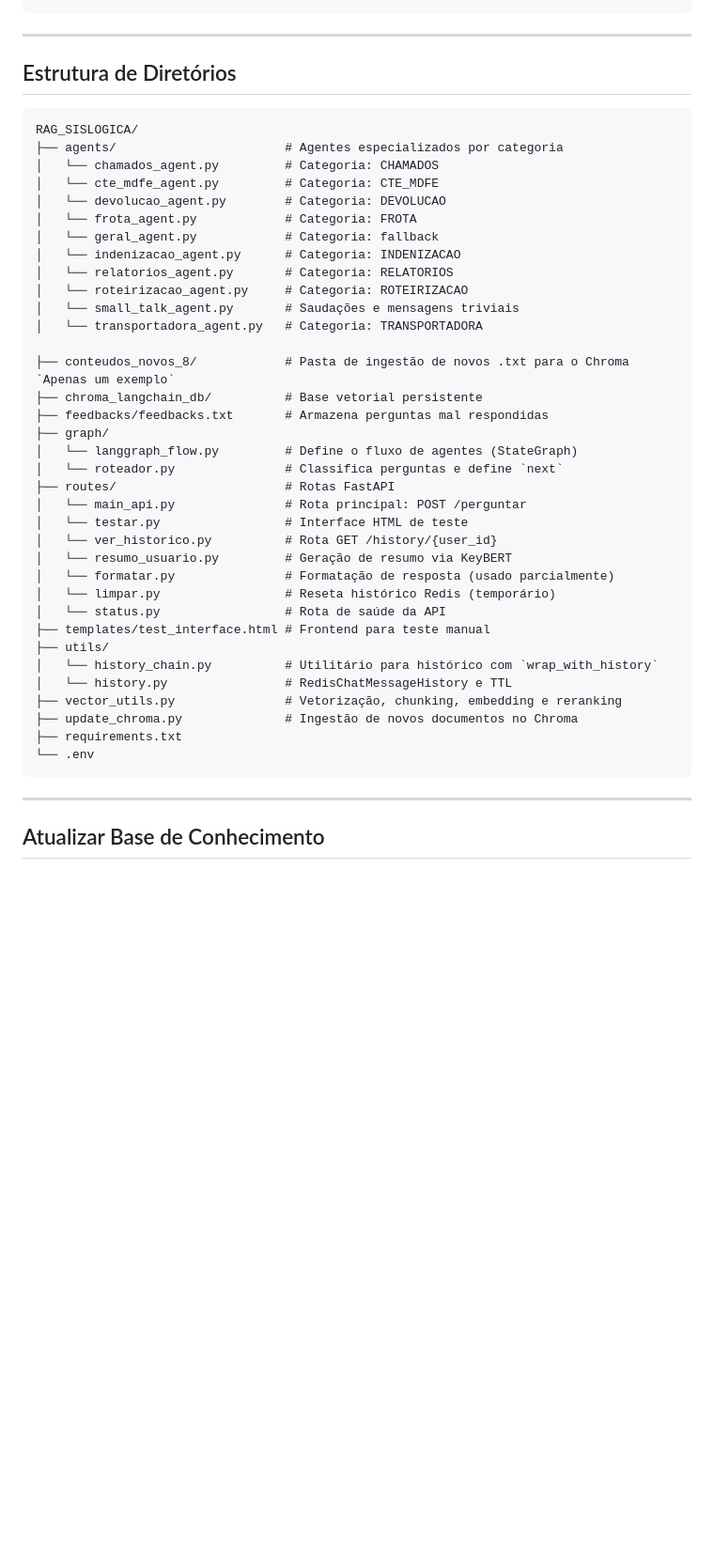
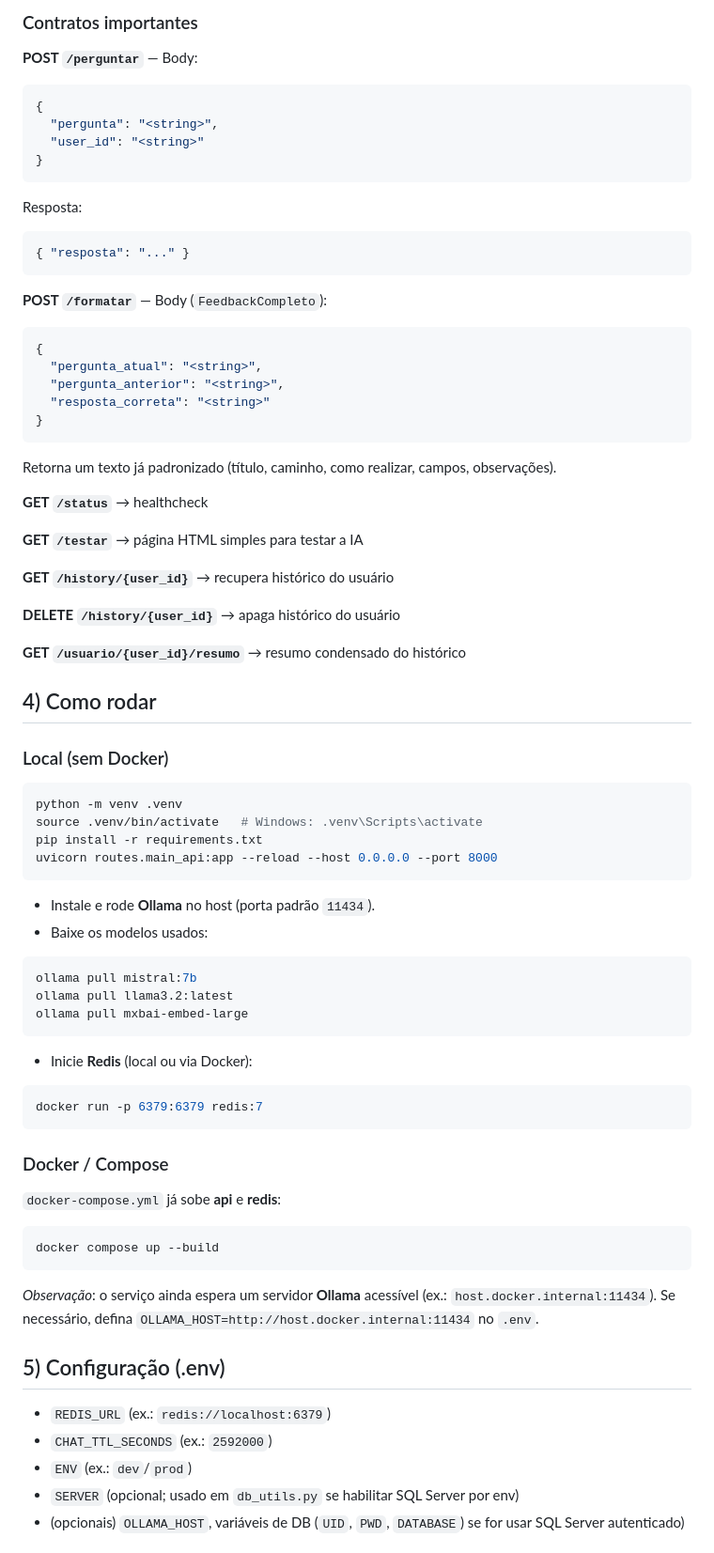
Before and after one commit to gardim1/V.IA, a Markdown page: README.md, the part around one of its changes. Shown at 94% size. GitHub-like rendering; blank space fills up the shorter version.

````diff
--- a/README.md
+++ b/README.md
@@ -30,48 +58,67 @@ uvicorn routes.main_api:app --reload --port 8000
+### Contratos importantes
+**POST `/perguntar`** — Body:
+```json
+{
+  "pergunta": "<string>",
+  "user_id": "<string>"
+}
+```
+Resposta:
+```json
+{ "resposta": "..." }
 ```
 
----
+**POST `/formatar`** — Body (`FeedbackCompleto`):
+```json
+{
+  "pergunta_atual": "<string>",
+  "pergunta_anterior": "<string>",
+  "resposta_correta": "<string>"
+}
+```
+Retorna um texto já padronizado (título, caminho, como realizar, campos, observações).
 
-## Estrutura de Diretórios
+**GET `/status`** → healthcheck
 
+**GET `/testar`** → página HTML simples para testar a IA
+
+**GET `/history/{user_id}`** → recupera histórico do usuário
+
+**DELETE `/history/{user_id}`** → apaga histórico do usuário
+
+**GET `/usuario/{user_id}/resumo`** → resumo condensado do histórico
+
+## 4) Como rodar
+### Local (sem Docker)
+```bash
+python -m venv .venv
+source .venv/bin/activate   # Windows: .venv\Scripts\activate
+pip install -r requirements.txt
+uvicorn routes.main_api:app --reload --host 0.0.0.0 --port 8000
 ```
-RAG_SISLOGICA/
-├── agents/                       # Agentes especializados por categoria
-│   └── chamados_agent.py         # Categoria: CHAMADOS
-│   └── cte_mdfe_agent.py         # Categoria: CTE_MDFE
-│   └── devolucao_agent.py        # Categoria: DEVOLUCAO
-│   └── frota_agent.py            # Categoria: FROTA
-│   └── geral_agent.py            # Categoria: fallback
-│   └── indenizacao_agent.py      # Categoria: INDENIZACAO
-│   └── relatorios_agent.py       # Categoria: RELATORIOS
-│   └── roteirizacao_agent.py     # Categoria: ROTEIRIZACAO
-│   └── small_talk_agent.py       # Saudações e mensagens triviais
-│   └── transportadora_agent.py   # Categoria: TRANSPORTADORA
-
-├── conteudos_novos_8/            # Pasta de ingestão de novos .txt para o Chroma `Apenas um exemplo`
-├── chroma_langchain_db/          # Base vetorial persistente
-├── feedbacks/feedbacks.txt       # Armazena perguntas mal respondidas
-├── graph/
-│   └── langgraph_flow.py         # Define o fluxo de agentes (StateGraph)
-│   └── roteador.py               # Classifica perguntas e define `next`
-├── routes/                       # Rotas FastAPI
-│   └── main_api.py               # Rota principal: POST /perguntar
-│   └── testar.py                 # Interface HTML de teste
-│   └── ver_historico.py          # Rota GET /history/{user_id}
-│   └── resumo_usuario.py         # Geração de resumo via KeyBERT
-│   └── formatar.py               # Formatação de resposta (usado parcialmente)
-│   └── limpar.py                 # Reseta histórico Redis (temporário)
-│   └── status.py                 # Rota de saúde da API
-├── templates/test_interface.html # Frontend para teste manual
-├── utils/
-│   └── history_chain.py          # Utilitário para histórico com `wrap_with_history`
-│   └── history.py                # RedisChatMessageHistory e TTL
-├── vector_utils.py               # Vetorização, chunking, embedding e reranking
-├── update_chroma.py              # Ingestão de novos documentos no Chroma
-├── requirements.txt
-└── .env
+- Instale e rode **Ollama** no host (porta padrão `11434`).
+- Baixe os modelos usados:
+```bash
+ollama pull mistral:7b
+ollama pull llama3.2:latest
+ollama pull mxbai-embed-large
+```
+- Inicie **Redis** (local ou via Docker):
+```bash
+docker run -p 6379:6379 redis:7
 ```
 
----
+### Docker / Compose
+`docker-compose.yml` já sobe **api** e **redis**:
+```bash
+docker compose up --build
+```
+_Observação_: o serviço ainda espera um servidor **Ollama** acessível (ex.: `host.docker.internal:11434`). Se necessário, defina `OLLAMA_HOST=http://host.docker.internal:11434` no `.env`.
 
-## Atualizar Base de Conhecimento
+## 5) Configuração (.env)
+- `REDIS_URL` (ex.: `redis://localhost:6379`)
+- `CHAT_TTL_SECONDS` (ex.: `2592000`)
+- `ENV` (ex.: `dev`/`prod`)
+- `SERVER` (opcional; usado em `db_utils.py` se habilitar SQL Server por env)
+- (opcionais) `OLLAMA_HOST`, variáveis de DB (`UID`, `PWD`, `DATABASE`) se for usar SQL Server autenticado)
 
````
Also changed, not shown: other parts of README.md (+82 -56 lines).
